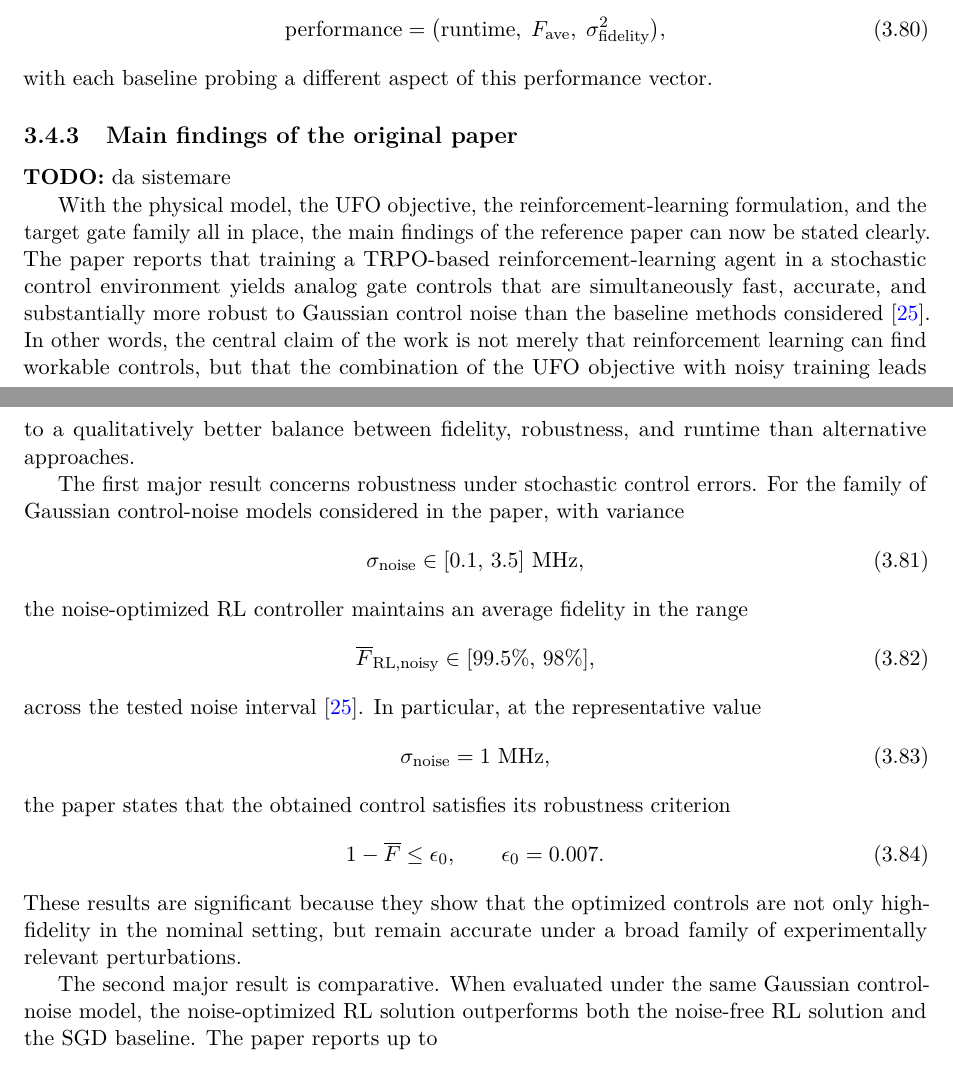
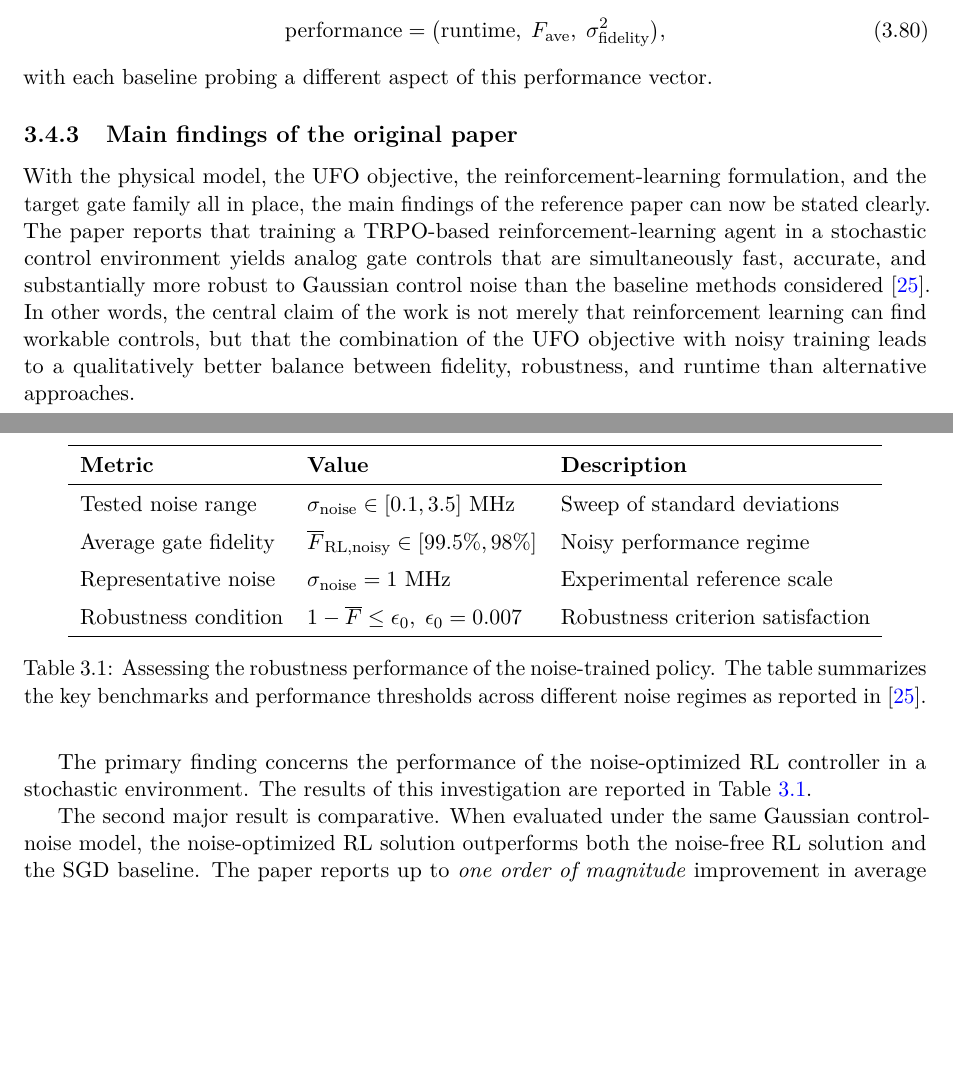
Before and after one commit to FrancescoMinisini/Document, a LaTeX thesis (Tesi.tex, which reads chapters/03_implementation.tex): two parts of pages 74 and 75 of 124, joined at a grey line, cut so that both start at the same text, the shorter picture padded with empty space. Compiled offline with pdfLaTeX.

Commit message:
Sistemato il TODO

```diff
--- a/chapters/03_implementation.tex
+++ b/chapters/03_implementation.tex
@@ -1307,36 +1307,29 @@ with each baseline probing a different aspect of this performance vector.
 \subsection{Main findings of the original paper}
 \label{subsec:main_findings_original_paper}
 
-\textbf{TODO:} da sistemare
+% \textbf{TODO:} da sistemare
 % FOR NOW AI GENERATED THIS SECTION (TO BE INCLUDED THE PAPERS ORIGINAL RESULTS)
 
 With the physical model, the UFO objective, the reinforcement-learning formulation, and the target gate family all in place, the main findings of the reference paper can now be stated clearly. The paper reports that training a TRPO-based reinforcement-learning agent in a stochastic control environment yields analog gate controls that are simultaneously fast, accurate, and substantially more robust to Gaussian control noise than the baseline methods considered \cite{Niu2019}. In other words, the central claim of the work is not merely that reinforcement learning can find workable controls, but that the combination of the UFO objective with noisy training leads to a qualitatively better balance between fidelity, robustness, and runtime than alternative approaches.
 
-The first major result concerns robustness under stochastic control errors. For the family of Gaussian control-noise models considered in the paper, with variance
-\begin{equation}
-\sigma_{\mathrm{noise}} \in [0.1,\,3.5]~\mathrm{MHz},
-\label{eq:main_result_noise_range}
-\end{equation}
-the noise-optimized RL controller maintains an average fidelity in the range
-\begin{equation}
-\overline{F}_{\mathrm{RL,noisy}}
-\in
-[99.5\%,\,98\%],
-\label{eq:main_result_average_fidelity_range}
-\end{equation}
-across the tested noise interval \cite{Niu2019}. In particular, at the representative value
-\begin{equation}
-\sigma_{\mathrm{noise}} = 1~\mathrm{MHz},
-\label{eq:representative_noise_scale}
-\end{equation}
-the paper states that the obtained control satisfies its robustness criterion
-\begin{equation}
-1-\overline{F} \le \epsilon_0,
-\qquad
-\epsilon_0 = 0.007.
-\label{eq:paper_robustness_criterion}
-\end{equation}
-These results are significant because they show that the optimized controls are not only high-fidelity in the nominal setting, but remain accurate under a broad family of experimentally relevant perturbations.
+The primary finding concerns the performance of the noise-optimized RL controller in a stochastic environment. The results of this investigation are reported in Table~\ref{tab:robustness_results_summary}.
+
+\begin{table}[htpb]
+\centering
+\renewcommand{\arraystretch}{1.4}
+\begin{tabular}{lll}
+\hline
+\textbf{Metric} & \textbf{Value} & \textbf{Description} \\
+\hline
+Tested noise range & $\sigma_{\mathrm{noise}} \in [0.1, 3.5]$ MHz & Sweep of standard deviations \\
+Average gate fidelity & $\overline{F}_{\mathrm{RL,noisy}} \in [99.5\%, 98\%]$ & Noisy performance regime \\
+Representative noise & $\sigma_{\mathrm{noise}} = 1$ MHz & Experimental reference scale \\
+Robustness condition & $1-\overline{F} \le \epsilon_0, \;\epsilon_0 = 0.007$ & Robustness criterion satisfaction \\
+\hline
+\end{tabular}
+\caption{Assessing the robustness performance of the noise-trained policy. The table summarizes the key benchmarks and performance thresholds across different noise regimes as reported in \cite{Niu2019}.}
+\label{tab:robustness_results_summary}
+\end{table}
 
 The second major result is comparative. When evaluated under the same Gaussian control-noise model, the noise-optimized RL solution outperforms both the noise-free RL solution and the SGD baseline. The paper reports up to
-\begin{equation}
+\emph{one order of magnitude} improvement in average gate infidelity relative to the RL controller trained without stochastic noise, and around \emph{two orders of magnitude} improvement in average gate infidelity relative to the SGD baseline \cite{Niu2019}. This is one of the most important conclusions of the paper, because it isolates the source of the improvement: the gain is not due only to the use of RL in general, but specifically to the combination of policy-gradient learning with a noisy training environment.
```
Also changed, not shown: Tesi.pdf, chapters/03_implementation.tex (9 more changed lines).
